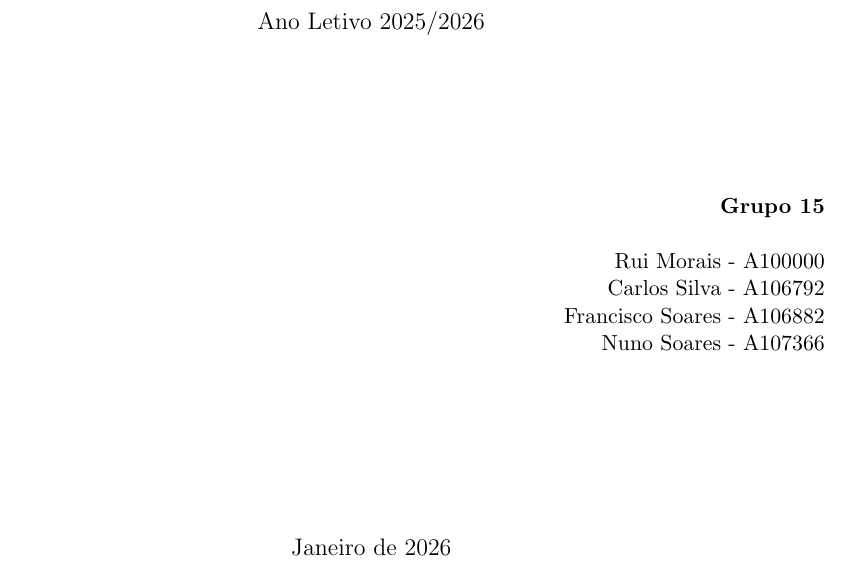
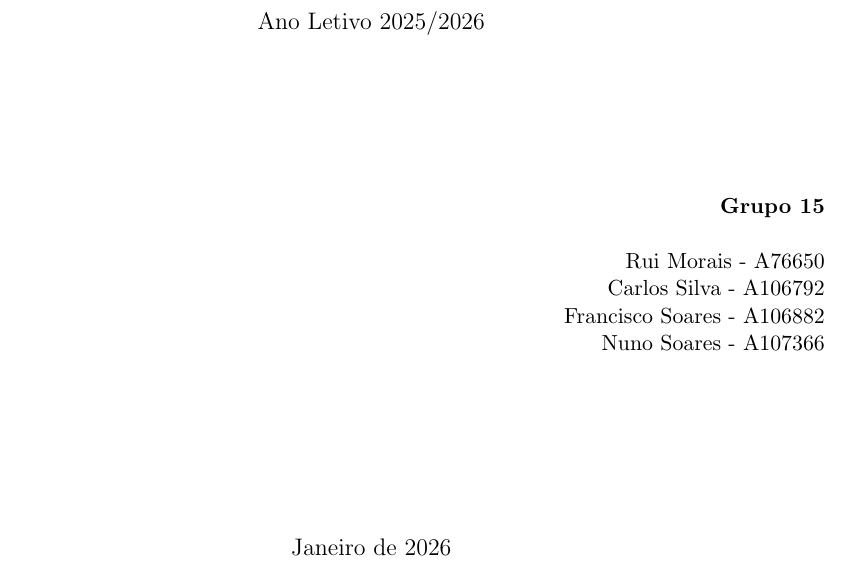
Before and after one commit to Carlos-MLS/distributed-time-series-system, a LaTeX document (relatorio.tex): part of page 1 of 7, cut so that both start at the same text. Compiled offline with pdfLaTeX.

Commit message:
Update student ID for Rui Morais

```diff
--- a/relatorio.tex
+++ b/relatorio.tex
@@ -54,7 +54,7 @@
     % Identificação do grupo (alinhado à direita)
     \begin{flushright}
         \textbf{Grupo 15}\\[0.5cm]
-        Rui Morais - A100000\\
+        Rui Morais - A76650\\
         Carlos Silva - A106792\\
         Francisco Soares - A106882\\
         Nuno Soares - A107366\\
```
